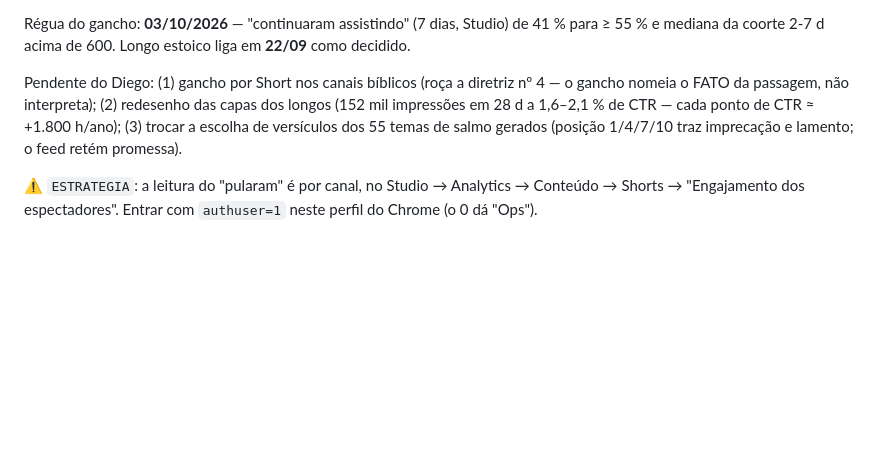
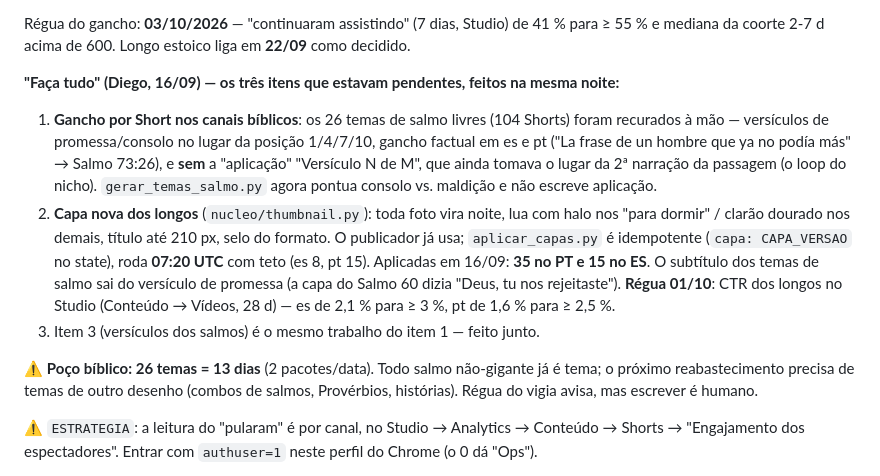
Before and after one commit to diegohenriquemoraes-eng/palavra-viva-3x, a Markdown page: CANAIS.md, the part around the change. Drawn GitHub-style; blank space fills up the shorter version.

Commit message:
CANAIS/CLAUDE: os tres itens do 'faca tudo' de 16/09 e as reguas (01/10 CTR, 03/10 gancho)
Co-Authored-By: Claude Opus 5 <noreply@anthropic.com>

```diff
--- a/CANAIS.md
+++ b/CANAIS.md
@@ -33,10 +33,25 @@ canal parava em 19/09). Relatório completo em `Desktop\Analise-Canais-YouTube-1
 Régua do gancho: **03/10/2026** — "continuaram assistindo" (7 dias, Studio) de 41 % para ≥ 55 % e
 mediana da coorte 2-7 d acima de 600. Longo estoico liga em **22/09** como decidido.
 
-Pendente do Diego: (1) gancho por Short nos canais bíblicos (roça a diretriz nº 4 — o gancho
-nomeia o FATO da passagem, não interpreta); (2) redesenho das capas dos longos (152 mil impressões
-em 28 d a 1,6–2,1 % de CTR — cada ponto de CTR ≈ +1.800 h/ano); (3) trocar a escolha de versículos
-dos 55 temas de salmo gerados (posição 1/4/7/10 traz imprecação e lamento; o feed retém promessa).
+**"Faça tudo" (Diego, 16/09) — os três itens que estavam pendentes, feitos na mesma noite:**
+
+1. **Gancho por Short nos canais bíblicos**: os 26 temas de salmo livres (104 Shorts) foram
+   recurados à mão — versículos de promessa/consolo no lugar da posição 1/4/7/10, gancho factual
+   em es e pt ("La frase de un hombre que ya no podía más" → Salmo 73:26), e **sem** a "aplicação"
+   "Versículo N de M", que ainda tomava o lugar da 2ª narração da passagem (o loop do nicho).
+   `gerar_temas_salmo.py` agora pontua consolo vs. maldição e não escreve aplicação.
+2. **Capa nova dos longos** (`nucleo/thumbnail.py`): toda foto vira noite, lua com halo nos "para
+   dormir" / clarão dourado nos demais, título até 210 px, selo do formato. O publicador já usa;
+   `aplicar_capas.py` é idempotente (`capa: CAPA_VERSAO` no state), roda **07:20 UTC** com teto
+   (es 8, pt 15). Aplicadas em 16/09: **35 no PT e 15 no ES**. O subtítulo dos temas de salmo sai
+   do versículo de promessa (a capa do Salmo 60 dizia "Deus, tu nos rejeitaste").
+   **Régua 01/10**: CTR dos longos no Studio (Conteúdo → Vídeos, 28 d) — es de 2,1 % para ≥ 3 %,
+   pt de 1,6 % para ≥ 2,5 %.
+3. Item 3 (versículos dos salmos) é o mesmo trabalho do item 1 — feito junto.
+
+⚠ **Poço bíblico: 26 temas = 13 dias** (2 pacotes/data). Todo salmo não-gigante já é tema; o
+próximo reabastecimento precisa de temas de outro desenho (combos de salmos, Provérbios,
+histórias). Régua do vigia avisa, mas escrever é humano.
 
 ⚠ `ESTRATEGIA`: a leitura do "pularam" é por canal, no Studio → Analytics → Conteúdo → Shorts →
 "Engajamento dos espectadores". Entrar com `authuser=1` neste perfil do Chrome (o 0 dá "Ops").
```
Also changed, not shown: CLAUDE.md (+12 -3 lines).
